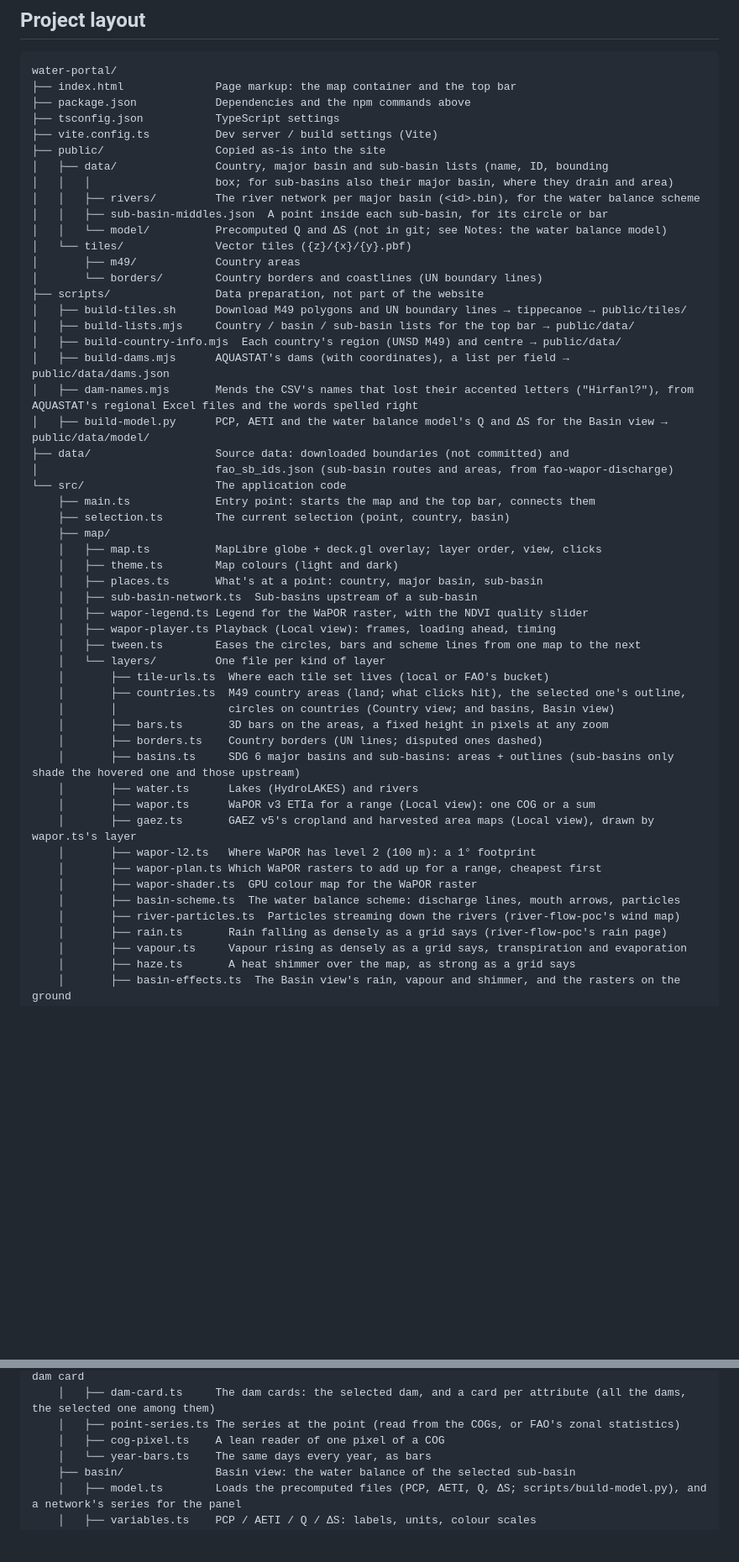
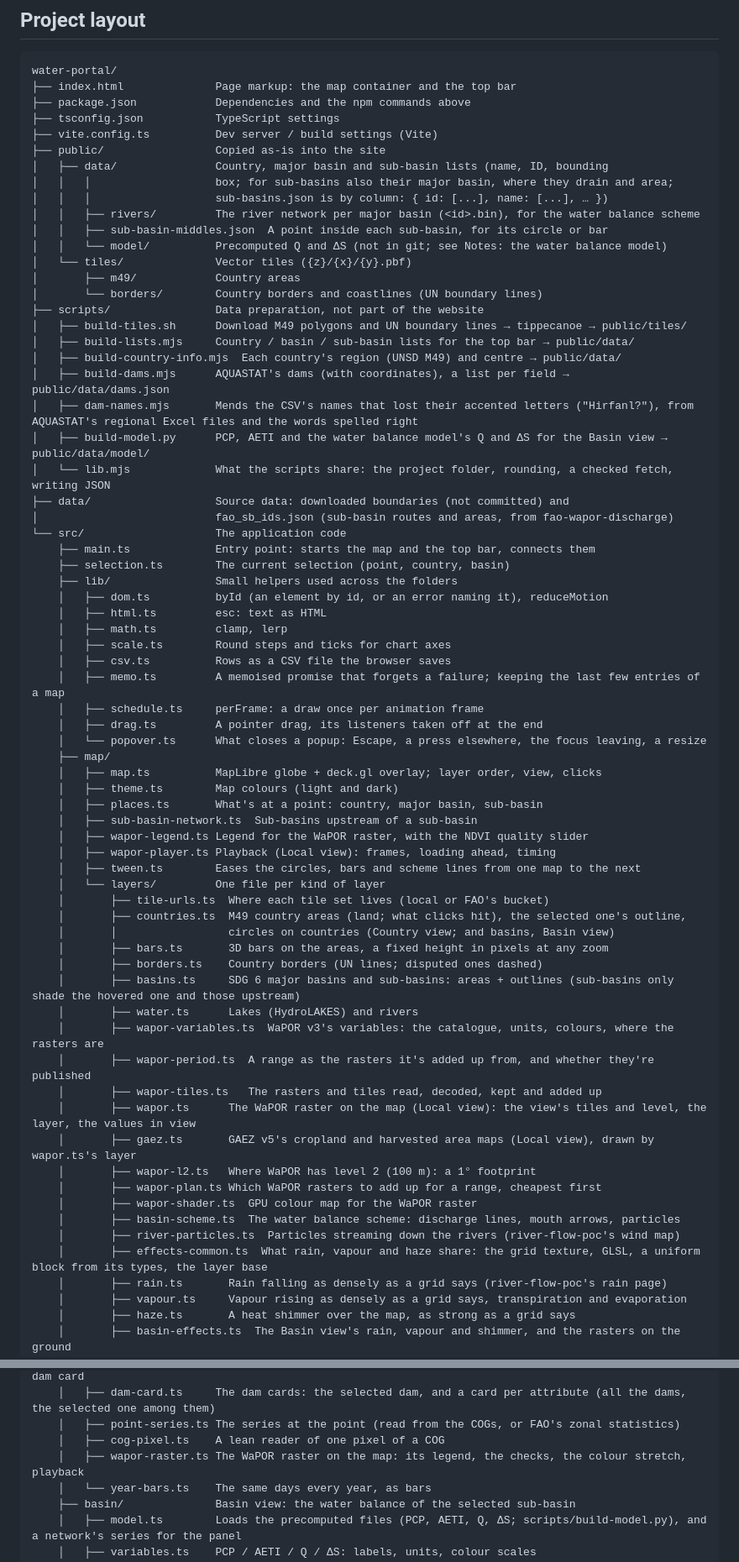
Before and after one commit to bertcoerver/aquastat-dash-mockup, a Markdown page: water-portal/README.md, 2 parts joined by grey strips. Shown at 84% size. Drawn GitHub-style; blank space fills up the shorter version.

Commit message:
README: the project layout with the new modules
Co-Authored-By: Claude Fable 5.1 <noreply@anthropic.com>
Claude-Session: https://claude.ai/code/session_01PkJPySiw6k1qN5rYZBJvAo

```diff
--- a/water-portal/README.md
+++ b/water-portal/README.md
@@ -65,7 +65,8 @@ water-portal/
 ├── vite.config.ts          Dev server / build settings (Vite)
 ├── public/                 Copied as-is into the site
 │   ├── data/               Country, major basin and sub-basin lists (name, ID, bounding
-│   │   │                   box; for sub-basins also their major basin, where they drain and area)
+│   │   │                   box; for sub-basins also their major basin, where they drain and area;
+│   │   │                   sub-basins.json is by column: { id: [...], name: [...], … })
 │   │   ├── rivers/         The river network per major basin (<id>.bin), for the water balance scheme
 │   │   ├── sub-basin-middles.json  A point inside each sub-basin, for its circle or bar
 │   │   └── model/          Precomputed Q and ΔS (not in git; see Notes: the water balance model)
@@ -79,11 +80,22 @@ water-portal/
 │   ├── build-dams.mjs      AQUASTAT's dams (with coordinates), a list per field → public/data/dams.json
 │   ├── dam-names.mjs       Mends the CSV's names that lost their accented letters ("Hirfanl?"), from AQUASTAT's regional Excel files and the words spelled right
 │   ├── build-model.py      PCP, AETI and the water balance model's Q and ΔS for the Basin view → public/data/model/
+│   └── lib.mjs             What the scripts share: the project folder, rounding, a checked fetch, writing JSON
 ├── data/                   Source data: downloaded boundaries (not committed) and
 │                           fao_sb_ids.json (sub-basin routes and areas, from fao-wapor-discharge)
 └── src/                    The application code
     ├── main.ts             Entry point: starts the map and the top bar, connects them
     ├── selection.ts        The current selection (point, country, basin)
+    ├── lib/                Small helpers used across the folders
+    │   ├── dom.ts          byId (an element by id, or an error naming it), reduceMotion
+    │   ├── html.ts         esc: text as HTML
+    │   ├── math.ts         clamp, lerp
+    │   ├── scale.ts        Round steps and ticks for chart axes
+    │   ├── csv.ts          Rows as a CSV file the browser saves
+    │   ├── memo.ts         A memoised promise that forgets a failure; keeping the last few entries of a map
+    │   ├── schedule.ts     perFrame: a draw once per animation frame
+    │   ├── drag.ts         A pointer drag, its listeners taken off at the end
+    │   └── popover.ts      What closes a popup: Escape, a press elsewhere, the focus leaving, a resize
     ├── map/
     │   ├── map.ts          MapLibre globe + deck.gl overlay; layer order, view, clicks
     │   ├── theme.ts        Map colours (light and dark)
@@ -100,13 +112,17 @@ water-portal/
     │       ├── borders.ts    Country borders (UN lines; disputed ones dashed)
     │       ├── basins.ts     SDG 6 major basins and sub-basins: areas + outlines (sub-basins only shade the hovered one and those upstream)
     │       ├── water.ts      Lakes (HydroLAKES) and rivers
-    │       ├── wapor.ts      WaPOR v3 ETIa for a range (Local view): one COG or a sum
+    │       ├── wapor-variables.ts  WaPOR v3's variables: the catalogue, units, colours, where the rasters are
+    │       ├── wapor-period.ts  A range as the rasters it's added up from, and whether they're published
+    │       ├── wapor-tiles.ts   The rasters and tiles read, decoded, kept and added up
+    │       ├── wapor.ts      The WaPOR raster on the map (Local view): the view's tiles and level, the layer, the values in view
     │       ├── gaez.ts       GAEZ v5's cropland and harvested area maps (Local view), drawn by wapor.ts's layer
     │       ├── wapor-l2.ts   Where WaPOR has level 2 (100 m): a 1° footprint
     │       ├── wapor-plan.ts Which WaPOR rasters to add up for a range, cheapest first
     │       ├── wapor-shader.ts  GPU colour map for the WaPOR raster
     │       ├── basin-scheme.ts  The water balance scheme: discharge lines, mouth arrows, particles
     │       ├── river-particles.ts  Particles streaming down the rivers (river-flow-poc's wind map)
+    │       ├── effects-common.ts  What rain, vapour and haze share: the grid texture, GLSL, a uniform block from its types, the layer base
     │       ├── rain.ts       Rain falling as densely as a grid says (river-flow-poc's rain page)
     │       ├── vapour.ts     Vapour rising as densely as a grid says, transpiration and evaporation
     │       ├── haze.ts       A heat shimmer over the map, as strong as a grid says
@@ -120,6 +136,7 @@ water-portal/
     │   ├── dam-card.ts     The dam cards: the selected dam, and a card per attribute (all the dams, the selected one among them)
     │   ├── point-series.ts The series at the point (read from the COGs, or FAO's zonal statistics)
     │   ├── cog-pixel.ts    A lean reader of one pixel of a COG
+    │   ├── wapor-raster.ts The WaPOR raster on the map: its legend, the checks, the colour stretch, playback
     │   └── year-bars.ts    The same days every year, as bars
     ├── basin/              Basin view: the water balance of the selected sub-basin
     │   ├── model.ts        Loads the precomputed files (PCP, AETI, Q, ΔS; scripts/build-model.py), and a network's series for the panel
```
